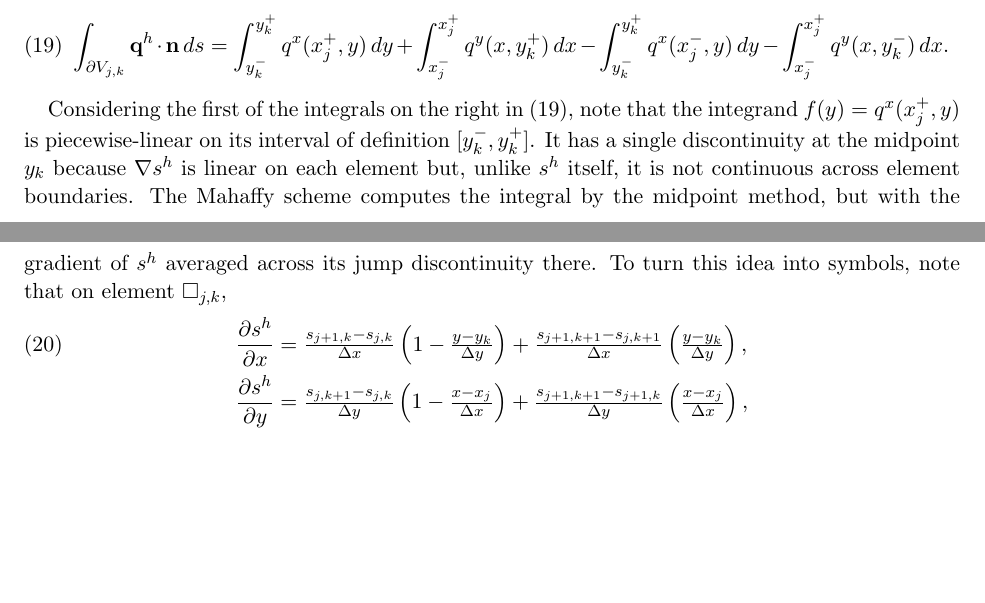
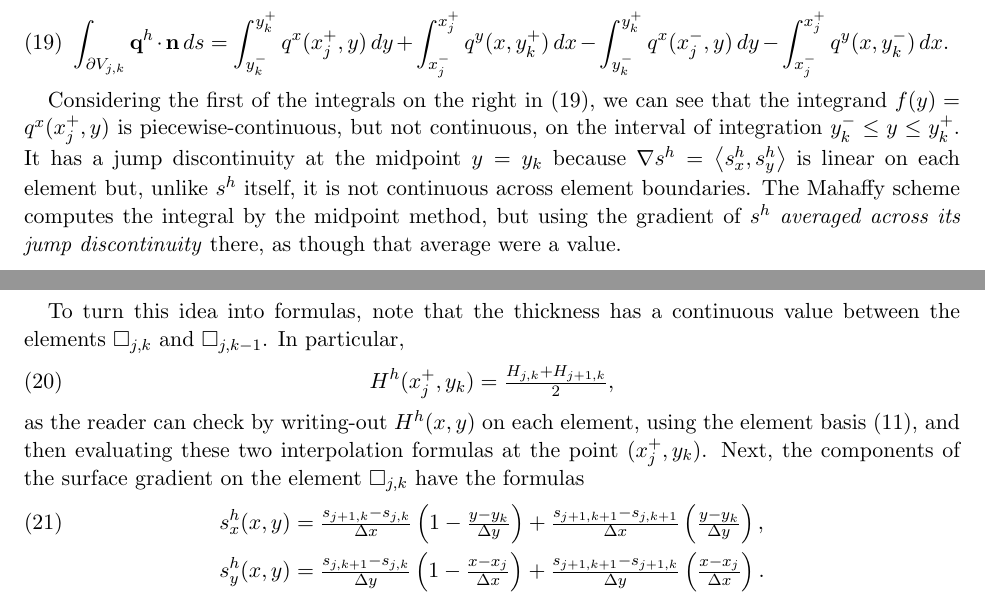
Before and after one commit to bueler/sia-fve, a LaTeX paper (mahaffy/mahaffyfem.tex): two parts of pages 4 and 5 of 5 before the commit and two parts of pages 4 and 5 of 6 after it, joined at a grey line, cut so that both start at the same text, the shorter picture padded with empty space. Compiled offline with pdfLaTeX.

Commit message:
Pretty good text on Mahaffy as FEM.  Should probably switch to writing code now.

```diff
--- a/mahaffy/mahaffyfem.tex
+++ b/mahaffy/mahaffyfem.tex
@@ -195,11 +195,14 @@ where $\bn$ is the outward normal unit vector and $ds$ the length element on the
   \int_{\partial V_{j,k}} \bq^h \cdot \bn\,ds = \int_{y_k^-}^{y_k^+} q^x(x_j^+,y)\,dy + \int_{x_j^-}^{x_j^+} q^y(x,y_k^+)\,dx - \int_{y_k^-}^{y_k^+} q^x(x_j^-,y)\,dy - \int_{x_j^-}^{x_j^+} q^y(x,y_k^-)\,dx. \label{eq:fluxintdecomp}
 \end{equation}
 
-Considering the first of the integrals on the right in \eqref{eq:fluxintdecomp}, note that the integrand $f(y) = q^x(x_j^+,y)$ is piecewise-linear on its interval of definition $[y_k^-,y_k^+]$.  It has a single discontinuity at the midpoint $y_k$ because $\grad s^h$ is linear on each element but, unlike $s^h$ itself, it is not continuous across element boundaries.  The Mahaffy scheme computes the integral by the midpoint method, but with the gradient of $s^h$ averaged across its jump discontinuity there.  To turn this idea into symbols, note that on element $\square_{j,k}$,
+Considering the first of the integrals on the right in \eqref{eq:fluxintdecomp}, we can see that the integrand $f(y) = q^x(x_j^+,y)$ is piecewise-continuous, but not continuous, on the interval of integration $y_k^- \le y \le y_k^+$.  It has a jump discontinuity at the midpoint $y=y_k$ because $\grad s^h = \ip{s^h_x}{s^h_y}$ is linear on each element but, unlike $s^h$ itself, it is not continuous across element boundaries.  The Mahaffy scheme computes the integral by the midpoint method, but using the gradient of $s^h$ \emph{averaged across its jump discontinuity} there, as though that average were a value.
+
+To turn this idea into formulas, note that the thickness has a continuous value between the elements $\square_{j,k}$ and $\square_{j,k-1}$.  In particular,
+\begin{equation}
+H^h(x_j^+,y_k) = \tfrac{H_{j,k}+H_{j+1,k}}{2}, \label{eq:femHstag}
+\end{equation}
+as the reader can check by writing-out $H^h(x,y)$ on each element, using the element basis \eqref{eq:elementbasis}, and then evaluating these two interpolation formulas at the point $(x_j^+,y_k)$.  Next, the components of the surface gradient on the element $\square_{j,k}$ have the formulas
 \begin{align}
-\frac{\partial s^h}{\partial x} &= \tfrac{s_{j+1,k}-s_{j,k}}{\Delta x} \left(1-\tfrac{y-y_k}{\Delta y}\right) + \tfrac{s_{j+1,k+1}-s_{j,k+1}}{\Delta x} \left(\tfrac{y-y_k}{\Delta y}\right), \label{eq:grads} \\
-\frac{\partial s^h}{\partial y} &= \tfrac{s_{j,k+1}-s_{j,k}}{\Delta y} \left(1-\tfrac{x-x_j}{\Delta x}\right) + \tfrac{s_{j+1,k+1}-s_{j+1,k}}{\Delta y} \left(\tfrac{x-x_j}{\Delta x}\right), \notag
+s^h_x(x,y) &= \tfrac{s_{j+1,k}-s_{j,k}}{\Delta x} \left(1-\tfrac{y-y_k}{\Delta y}\right) + \tfrac{s_{j+1,k+1}-s_{j,k+1}}{\Delta x} \left(\tfrac{y-y_k}{\Delta y}\right), \label{eq:grads} \\
+s^h_y(x,y) &= \tfrac{s_{j,k+1}-s_{j,k}}{\Delta y} \left(1-\tfrac{x-x_j}{\Delta x}\right) + \tfrac{s_{j+1,k+1}-s_{j+1,k}}{\Delta y} \left(\tfrac{x-x_j}{\Delta x}\right). \notag
 \end{align}
-while on element $\square_{j,k-1}$,
-FIXME
-The reader can check \eqref{eq:grads} and \eqref{eq:gradsbelow} by writing-out $s^h(x,y)$ on the two elements using the element basis \eqref{eq:elementbasis}.
```
Also changed, not shown: mahaffy/mahaffyfem.tex (20 more changed lines).
